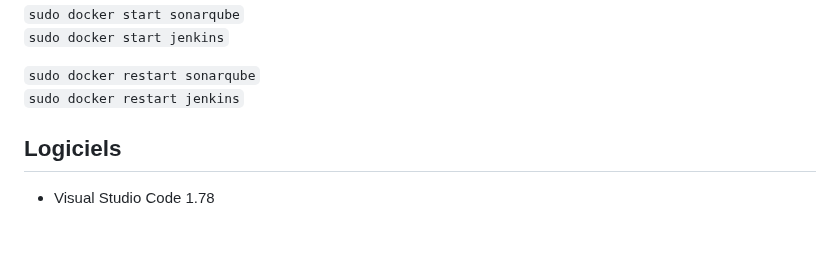
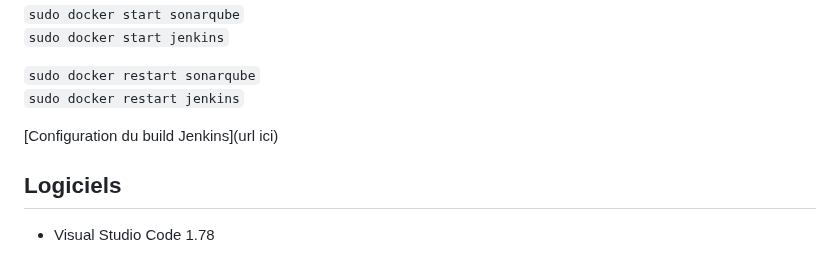
Before and after one commit to m00nl1ght27/QUALITE, a Markdown page: README.md, the part around the change. GitHub-like rendering; blank space fills up the shorter version.

```diff
--- a/README.md
+++ b/README.md
@@ -46,6 +46,7 @@ Installation de Jenkins et sonarQube sur docker :
 `sudo docker restart sonarqube`
 `sudo docker restart jenkins`
 
+[Configuration du build Jenkins](url ici)
 
 ## Logiciels
 
```
